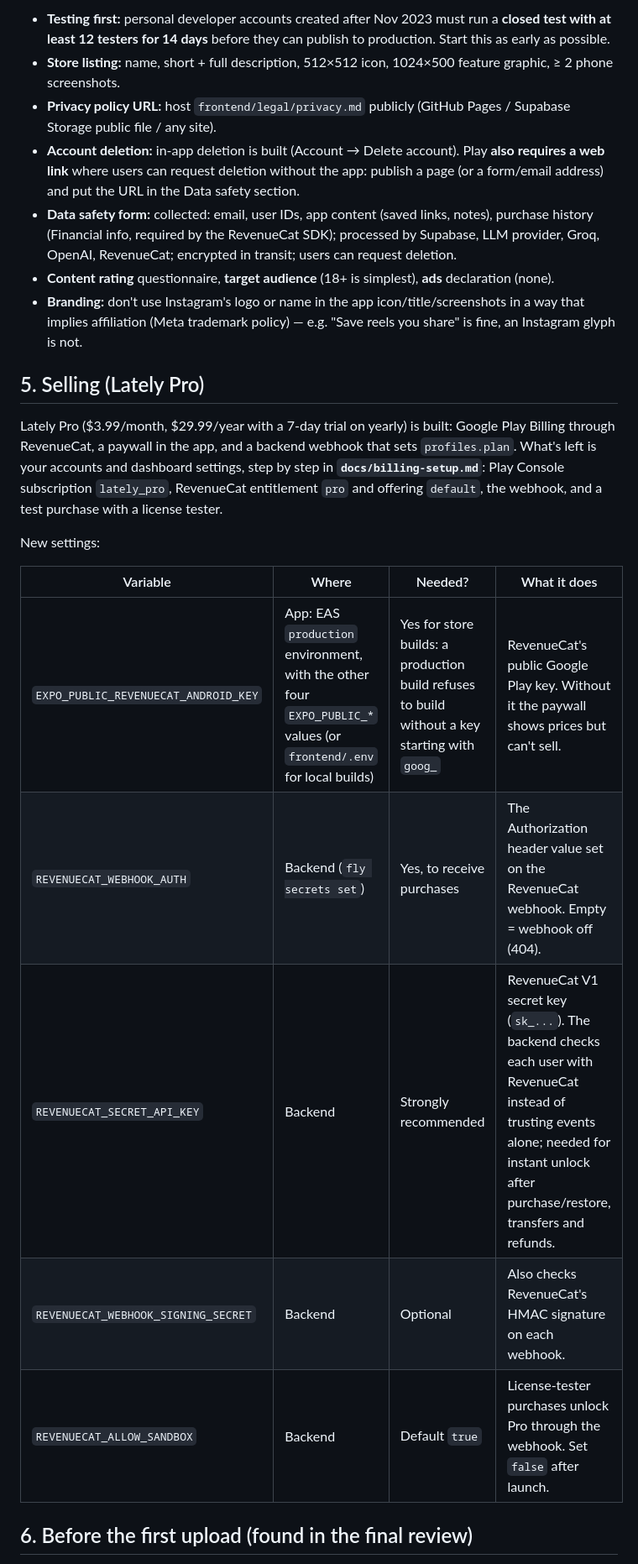
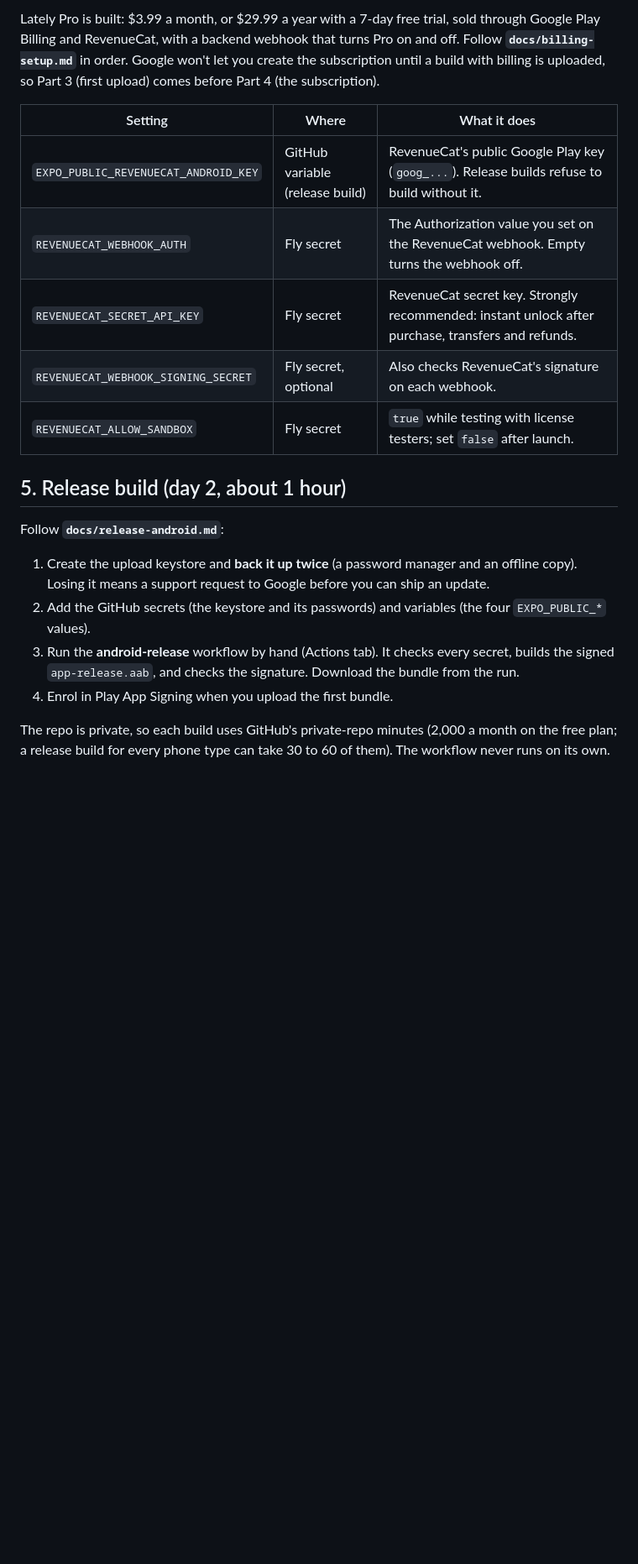
Before and after one commit to Mitovoid-AI/lately, a Markdown page: docs/launch-checklist.md, the part around one of its changes. Shown at 84% size. Drawn GitHub-style; blank space fills up the shorter version.

```diff
--- a/docs/launch-checklist.md
+++ b/docs/launch-checklist.md
@@ -35,29 +38,22 @@ Order matters: top to bottom.
 
-- **Testing first:** personal developer accounts created after Nov 2023 must run a **closed test with at least 12 testers for 14 days** before they can publish to production. Start this as early as possible.
-- **Store listing:** name, short + full description, 512×512 icon, 1024×500 feature graphic, ≥ 2 phone screenshots.
-- **Privacy policy URL:** host `frontend/legal/privacy.md` publicly (GitHub Pages / Supabase Storage public file / any site).
-- **Account deletion:** in-app deletion is built (Account → Delete account). Play **also requires a web link** where users can request deletion without the app: publish a page (or a form/email address) and put the URL in the Data safety section.
-- **Data safety form:** collected: email, user IDs, app content (saved links, notes), purchase history (Financial info, required by the RevenueCat SDK); processed by Supabase, LLM provider, Groq, OpenAI, RevenueCat; encrypted in transit; users can request deletion.
-- **Content rating** questionnaire, **target audience** (18+ is simplest), **ads** declaration (none).
-- **Branding:** don't use Instagram's logo or name in the app icon/title/screenshots in a way that implies affiliation (Meta trademark policy) — e.g. "Save reels you share" is fine, an Instagram glyph is not.
+Lately Pro is built: $3.99 a month, or $29.99 a year with a 7-day free trial, sold through Google Play Billing and RevenueCat, with a backend webhook that turns Pro on and off. Follow **`docs/billing-setup.md`** in order. Google won't let you create the subscription until a build with billing is uploaded, so Part 3 (first upload) comes before Part 4 (the subscription).
 
-## 5. Selling (Lately Pro)
+| Setting | Where | What it does |
+|---|---|---|
+| `EXPO_PUBLIC_REVENUECAT_ANDROID_KEY` | GitHub variable (release build) | RevenueCat's public Google Play key (`goog_...`). Release builds refuse to build without it. |
+| `REVENUECAT_WEBHOOK_AUTH` | Fly secret | The Authorization value you set on the RevenueCat webhook. Empty turns the webhook off. |
+| `REVENUECAT_SECRET_API_KEY` | Fly secret | RevenueCat secret key. Strongly recommended: instant unlock after purchase, transfers and refunds. |
+| `REVENUECAT_WEBHOOK_SIGNING_SECRET` | Fly secret, optional | Also checks RevenueCat's signature on each webhook. |
+| `REVENUECAT_ALLOW_SANDBOX` | Fly secret | `true` while testing with license testers; set `false` after launch. |
 
-Lately Pro ($3.99/month, $29.99/year with a 7-day trial on yearly) is built: Google Play
-Billing through RevenueCat, a paywall in the app, and a backend webhook that sets
-`profiles.plan`. What's left is your accounts and dashboard settings, step by step in
-**`docs/billing-setup.md`**: Play Console subscription `lately_pro`, RevenueCat entitlement
-`pro` and offering `default`, the webhook, and a test purchase with a license tester.
+## 5. Release build (day 2, about 1 hour)
 
-New settings:
+Follow **`docs/release-android.md`**:
 
-| Variable | Where | Needed? | What it does |
-|---|---|---|---|
-| `EXPO_PUBLIC_REVENUECAT_ANDROID_KEY` | App: EAS `production` environment, with the other four `EXPO_PUBLIC_*` values (or `frontend/.env` for local builds) | Yes for store builds: a production build refuses to build without a key starting with `goog_` | RevenueCat's public Google Play key. Without it the paywall shows prices but can't sell. |
-| `REVENUECAT_WEBHOOK_AUTH` | Backend (`fly secrets set`) | Yes, to receive purchases | The Authorization header value set on the RevenueCat webhook. Empty = webhook off (404). |
-| `REVENUECAT_SECRET_API_KEY` | Backend | Strongly recommended | RevenueCat V1 secret key (`sk_...`). The backend checks each user with RevenueCat instead of trusting events alone; needed for instant unlock after purchase/restore, transfers and refunds. |
-| `REVENUECAT_WEBHOOK_SIGNING_SECRET` | Backend | Optional | Also checks RevenueCat's HMAC signature on each webhook. |
-| `REVENUECAT_ALLOW_SANDBOX` | Backend | Default `true` | License-tester purchases unlock Pro through the webhook. Set `false` after launch. |
+1. Create the upload keystore and **back it up twice** (a password manager and an offline copy). Losing it means a support request to Google before you can ship an update.
+2. Add the GitHub secrets (the keystore and its passwords) and variables (the four `EXPO_PUBLIC_*` values).
+3. Run the **android-release** workflow by hand (Actions tab). It checks every secret, builds the signed `app-release.aab`, and checks the signature. Download the bundle from the run.
+4. Enrol in Play App Signing when you upload the first bundle.
 
-## 6. Before the first upload (found in the final review)
+The repo is private, so each build uses GitHub's private-repo minutes (2,000 a month on the free plan; a release build for every phone type can take 30 to 60 of them). The workflow never runs on its own.
 
```
Also changed, not shown: other parts of docs/launch-checklist.md (+54 -33 lines), anti-slop/audit-001-2026-10-22.md (added, +171 -0 lines).
